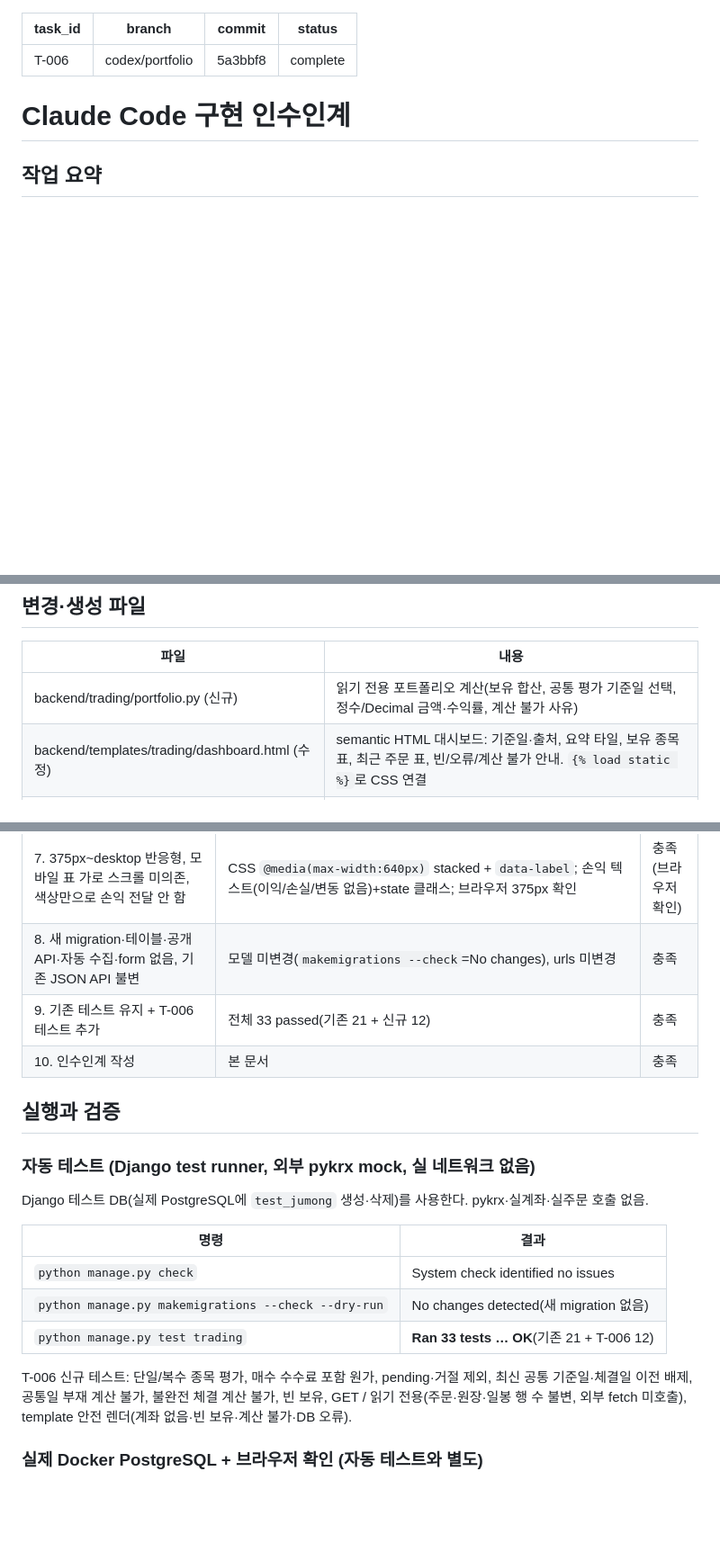
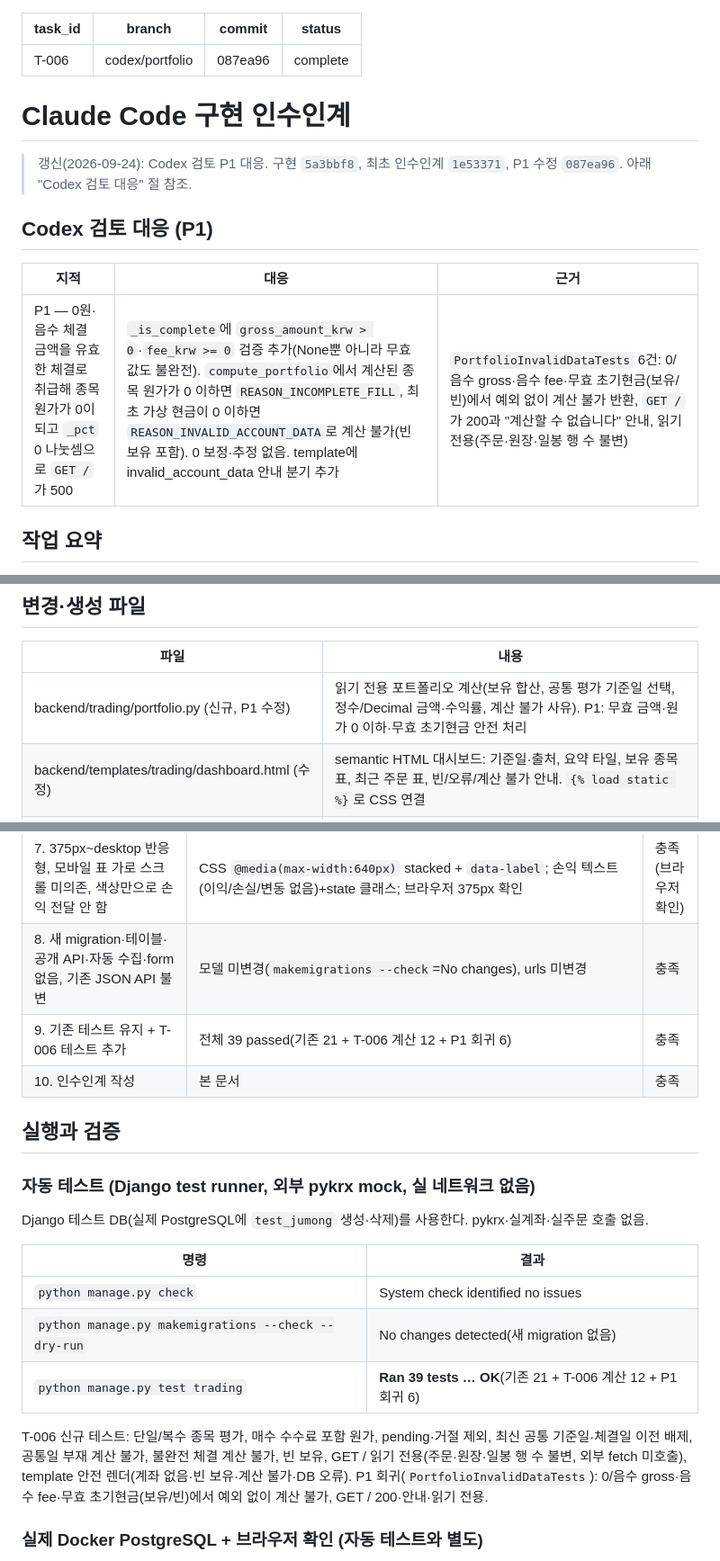
Before and after one commit to ChangJe-P/stock-pro, a Markdown page: docs/handoffs/T-006-claude-handoff.md, 3 parts joined by grey strips. Shown at 90% size. GitHub-like rendering; blank space fills up the shorter version.

Commit message:
docs: update T-006 handoff for review P1 fix (invalid amount handling)
Co-Authored-By: Claude Opus 4.8 <noreply@anthropic.com>

```diff
--- a/docs/handoffs/T-006-claude-handoff.md
+++ b/docs/handoffs/T-006-claude-handoff.md
@@ -1,11 +1,19 @@
 ---
 task_id: T-006
 branch: codex/portfolio
-commit: 5a3bbf8
+commit: 087ea96
 status: complete
 ---
 
 # Claude Code 구현 인수인계
+
+> 갱신(2026-09-24): Codex 검토 P1 대응. 구현 `5a3bbf8`, 최초 인수인계 `1e53371`, P1 수정 `087ea96`. 아래 "Codex 검토 대응" 절 참조.
+
+## Codex 검토 대응 (P1)
+
+| 지적 | 대응 | 근거 |
+|---|---|---|
+| P1 — 0원·음수 체결 금액을 유효한 체결로 취급해 종목 원가가 0이 되고 `_pct` 0 나눗셈으로 `GET /`가 500 | `_is_complete`에 `gross_amount_krw > 0`·`fee_krw >= 0` 검증 추가(None뿐 아니라 무효 값도 불완전). `compute_portfolio`에서 계산된 종목 원가가 0 이하면 `REASON_INCOMPLETE_FILL`, 최초 가상 현금이 0 이하면 `REASON_INVALID_ACCOUNT_DATA`로 계산 불가(빈 보유 포함). 0 보정·추정 없음. template에 invalid_account_data 안내 분기 추가 | `PortfolioInvalidDataTests` 6건: 0/음수 gross·음수 fee·무효 초기현금(보유/빈)에서 예외 없이 계산 불가 반환, `GET /`가 200과 "계산할 수 없습니다" 안내, 읽기 전용(주문·원장·일봉 행 수 불변) |
 
 ## 작업 요약
 
@@ -16,7 +24,7 @@ status: complete
 
 | 파일 | 내용 |
 |---|---|
-| backend/trading/portfolio.py (신규) | 읽기 전용 포트폴리오 계산(보유 합산, 공통 평가 기준일 선택, 정수/Decimal 금액·수익률, 계산 불가 사유) |
+| backend/trading/portfolio.py (신규, P1 수정) | 읽기 전용 포트폴리오 계산(보유 합산, 공통 평가 기준일 선택, 정수/Decimal 금액·수익률, 계산 불가 사유). P1: 무효 금액·원가 0 이하·무효 초기현금 안전 처리 |
 | backend/templates/trading/dashboard.html (수정) | semantic HTML 대시보드: 기준일·출처, 요약 타일, 보유 종목 표, 최근 주문 표, 빈/오류/계산 불가 안내. `{% load static %}`로 CSS 연결 |
 | backend/trading/static/trading/dashboard.css (신규) | 색·간격·테두리 토큰(custom property), 접근 대비, 375px stacked table, focus 유지 |
 | backend/trading/views.py (수정) | `dashboard`가 `portfolio.compute_portfolio` 사용. db 오류·계좌 없음·보유 없음·계산 불가 구별 |
@@ -37,7 +45,7 @@ status: complete
 | 6. static CSS·semantic HTML만, 외부 font/CSS/JS·새 framework 없음 | dashboard.css 1개, `{% load static %}`, system font stack; JS/CDN 없음 | 충족 |
 | 7. 375px~desktop 반응형, 모바일 표 가로 스크롤 미의존, 색상만으로 손익 전달 안 함 | CSS `@media(max-width:640px)` stacked + `data-label`; 손익 텍스트(이익/손실/변동 없음)+state 클래스; 브라우저 375px 확인 | 충족(브라우저 확인) |
 | 8. 새 migration·테이블·공개 API·자동 수집·form 없음, 기존 JSON API 불변 | 모델 미변경(`makemigrations --check`=No changes), urls 미변경 | 충족 |
-| 9. 기존 테스트 유지 + T-006 테스트 추가 | 전체 33 passed(기존 21 + 신규 12) | 충족 |
+| 9. 기존 테스트 유지 + T-006 테스트 추가 | 전체 39 passed(기존 21 + T-006 계산 12 + P1 회귀 6) | 충족 |
 | 10. 인수인계 작성 | 본 문서 | 충족 |
 
 ## 실행과 검증
@@ -50,9 +58,9 @@ Django 테스트 DB(실제 PostgreSQL에 `test_jumong` 생성·삭제)를 사용
 |---|---|
 | `python manage.py check` | System check identified no issues |
 | `python manage.py makemigrations --check --dry-run` | No changes detected(새 migration 없음) |
-| `python manage.py test trading` | **Ran 33 tests … OK**(기존 21 + T-006 12) |
+| `python manage.py test trading` | **Ran 39 tests … OK**(기존 21 + T-006 계산 12 + P1 회귀 6) |
 
-T-006 신규 테스트: 단일/복수 종목 평가, 매수 수수료 포함 원가, pending·거절 제외, 최신 공통 기준일·체결일 이전 배제, 공통일 부재 계산 불가, 불완전 체결 계산 불가, 빈 보유, GET / 읽기 전용(주문·원장·일봉 행 수 불변, 외부 fetch 미호출), template 안전 렌더(계좌 없음·빈 보유·계산 불가·DB 오류).
+T-006 신규 테스트: 단일/복수 종목 평가, 매수 수수료 포함 원가, pending·거절 제외, 최신 공통 기준일·체결일 이전 배제, 공통일 부재 계산 불가, 불완전 체결 계산 불가, 빈 보유, GET / 읽기 전용(주문·원장·일봉 행 수 불변, 외부 fetch 미호출), template 안전 렌더(계좌 없음·빈 보유·계산 불가·DB 오류). P1 회귀(`PortfolioInvalidDataTests`): 0/음수 gross·음수 fee·무효 초기현금(보유/빈)에서 예외 없이 계산 불가, GET / 200·안내·읽기 전용.
 
 ### 실제 Docker PostgreSQL + 브라우저 확인 (자동 테스트와 별도)
 
```
Also changed, not shown: other parts of docs/handoffs/T-006-claude-handoff.md (+3 -3 lines).
